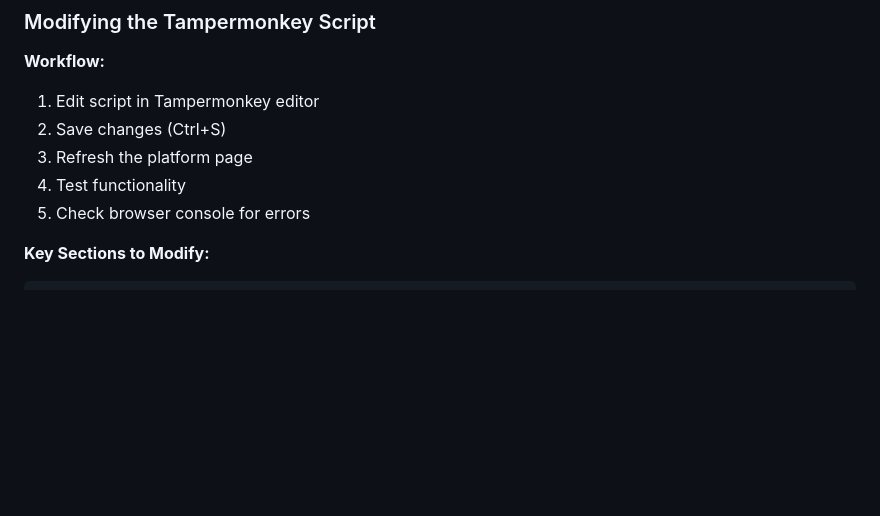
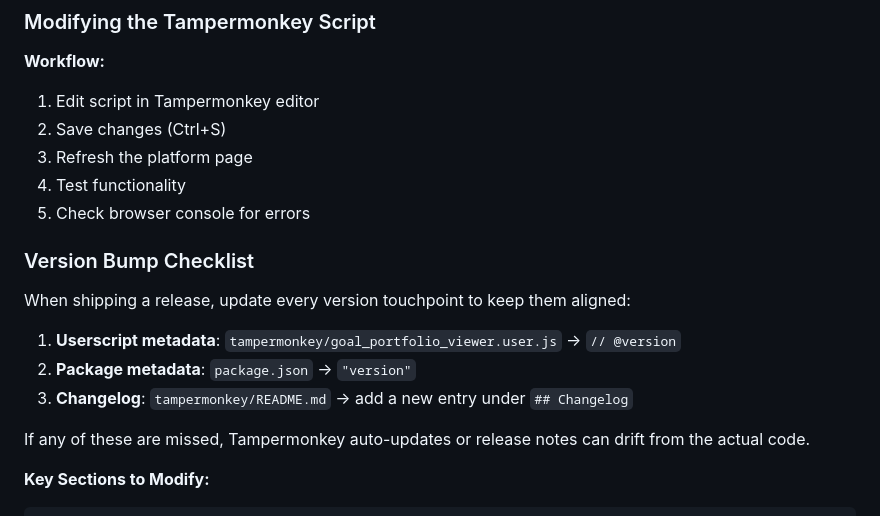
Before and after one commit to laurenceputra/endowus_view_enhancer, a Markdown page: TECHNICAL_DESIGN.md, the part around the change. GitHub-like rendering; blank space fills up the shorter version.

Commit message:
docs: add version bump checklist

```diff
--- a/TECHNICAL_DESIGN.md
+++ b/TECHNICAL_DESIGN.md
@@ -391,6 +391,16 @@ The `bucketViewModel` contains:
 3. Refresh the platform page
 4. Test functionality
 5. Check browser console for errors
+
+### Version Bump Checklist
+
+When shipping a release, update every version touchpoint to keep them aligned:
+
+1. **Userscript metadata**: `tampermonkey/goal_portfolio_viewer.user.js` → `// @version`
+2. **Package metadata**: `package.json` → `"version"`
+3. **Changelog**: `tampermonkey/README.md` → add a new entry under `## Changelog`
+
+If any of these are missed, Tampermonkey auto-updates or release notes can drift from the actual code.
 
 **Key Sections to Modify:**
 
```
